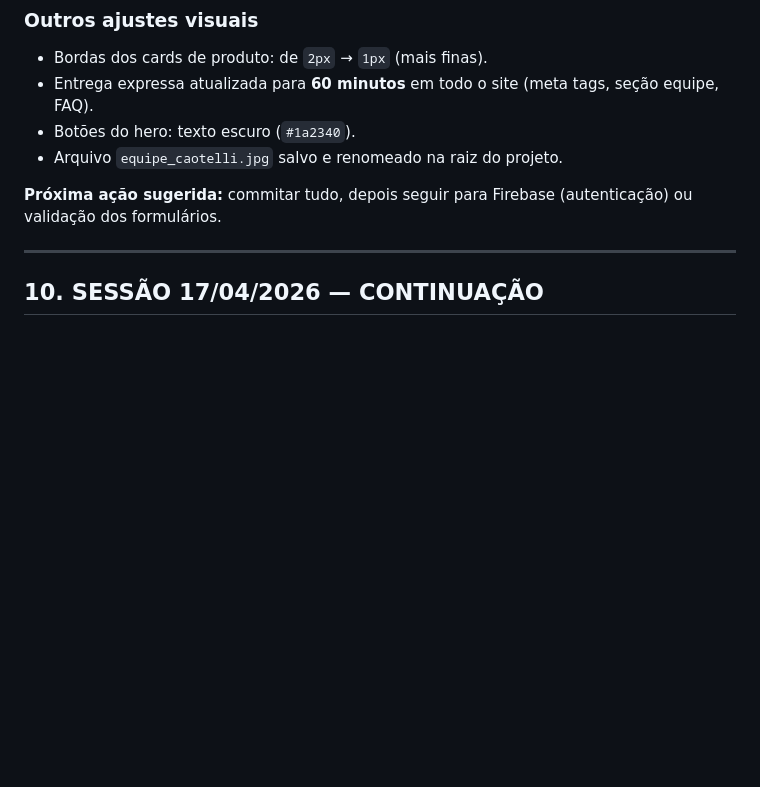
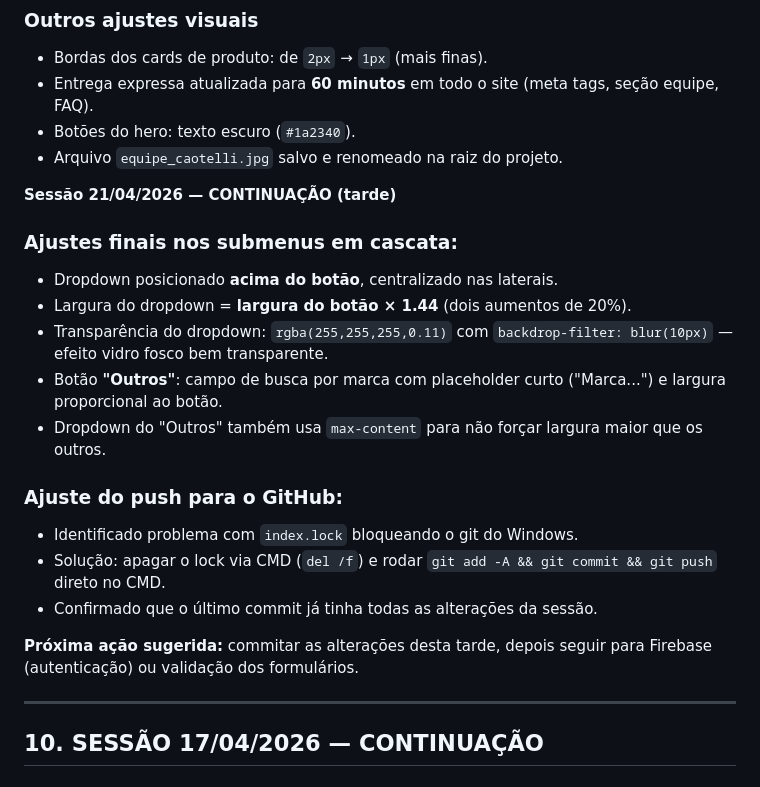
Before and after one commit to liezerlad21-commits/CaoTelli, a Markdown page: HISTORICO_PROJETO.md, the part around the change. Drawn GitHub-style; blank space fills up the shorter version.

Commit message:
Atualizacao do site CaoTelli

```diff
--- a/HISTORICO_PROJETO.md
+++ b/HISTORICO_PROJETO.md
@@ -265,7 +265,21 @@ ae05318 Atualizacao do site CaoTelli
 - Botões do hero: texto escuro (`#1a2340`).
 - Arquivo `equipe_caotelli.jpg` salvo e renomeado na raiz do projeto.
 
-**Próxima ação sugerida:** commitar tudo, depois seguir para Firebase (autenticação) ou validação dos formulários.
+**Sessão 21/04/2026 — CONTINUAÇÃO (tarde)**
+
+### Ajustes finais nos submenus em cascata:
+- Dropdown posicionado **acima do botão**, centralizado nas laterais.
+- Largura do dropdown = **largura do botão × 1.44** (dois aumentos de 20%).
+- Transparência do dropdown: `rgba(255,255,255,0.11)` com `backdrop-filter: blur(10px)` — efeito vidro fosco bem transparente.
+- Botão **"Outros"**: campo de busca por marca com placeholder curto ("Marca...") e largura proporcional ao botão.
+- Dropdown do "Outros" também usa `max-content` para não forçar largura maior que os outros.
+
+### Ajuste do push para o GitHub:
+- Identificado problema com `index.lock` bloqueando o git do Windows.
+- Solução: apagar o lock via CMD (`del /f`) e rodar `git add -A && git commit && git push` direto no CMD.
+- Confirmado que o último commit já tinha todas as alterações da sessão.
+
+**Próxima ação sugerida:** commitar as alterações desta tarde, depois seguir para Firebase (autenticação) ou validação dos formulários.
 
 ---
 
```
